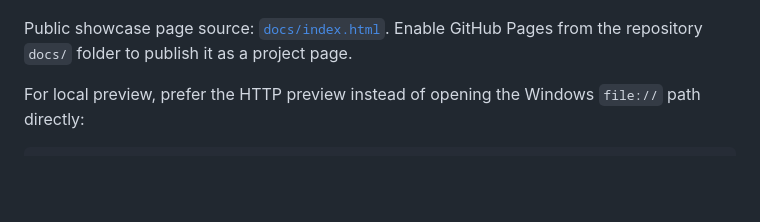
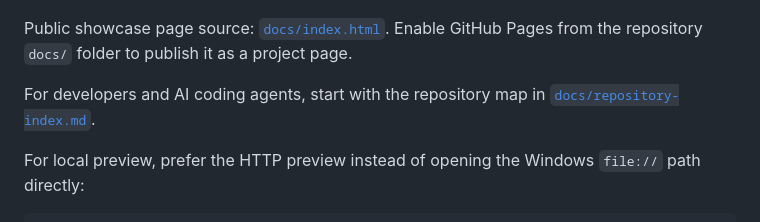
Before and after one commit to maple192600-LI/openclaw-kbprep, a Markdown page: README.md, the part around the change. Rendered like a GitHub page; blank space fills up the shorter version.

Commit message:
docs: add repository index

```diff
--- a/README.md
+++ b/README.md
@@ -11,6 +11,8 @@ OpenClaw is one supported host adapter, not the project boundary. The npm packag
 ![KB Prep Tool showcase](docs/showcase-preview.png)
 
 Public showcase page source: [`docs/index.html`](docs/index.html). Enable GitHub Pages from the repository `docs/` folder to publish it as a project page.
+
+For developers and AI coding agents, start with the repository map in [`docs/repository-index.md`](docs/repository-index.md).
 
 For local preview, prefer the HTTP preview instead of opening the Windows `file://` path directly:
 
```
Also changed, not shown: docs/repository-index.md (added, +287 -0 lines).
